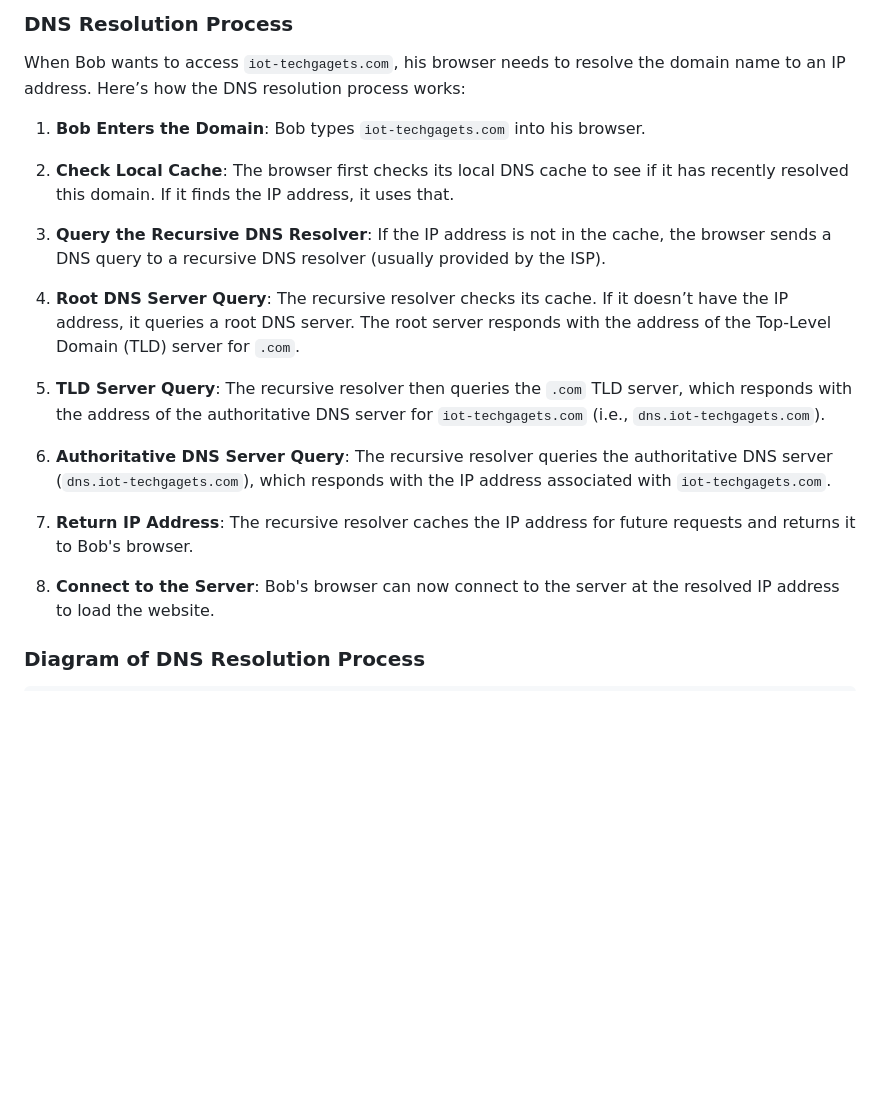
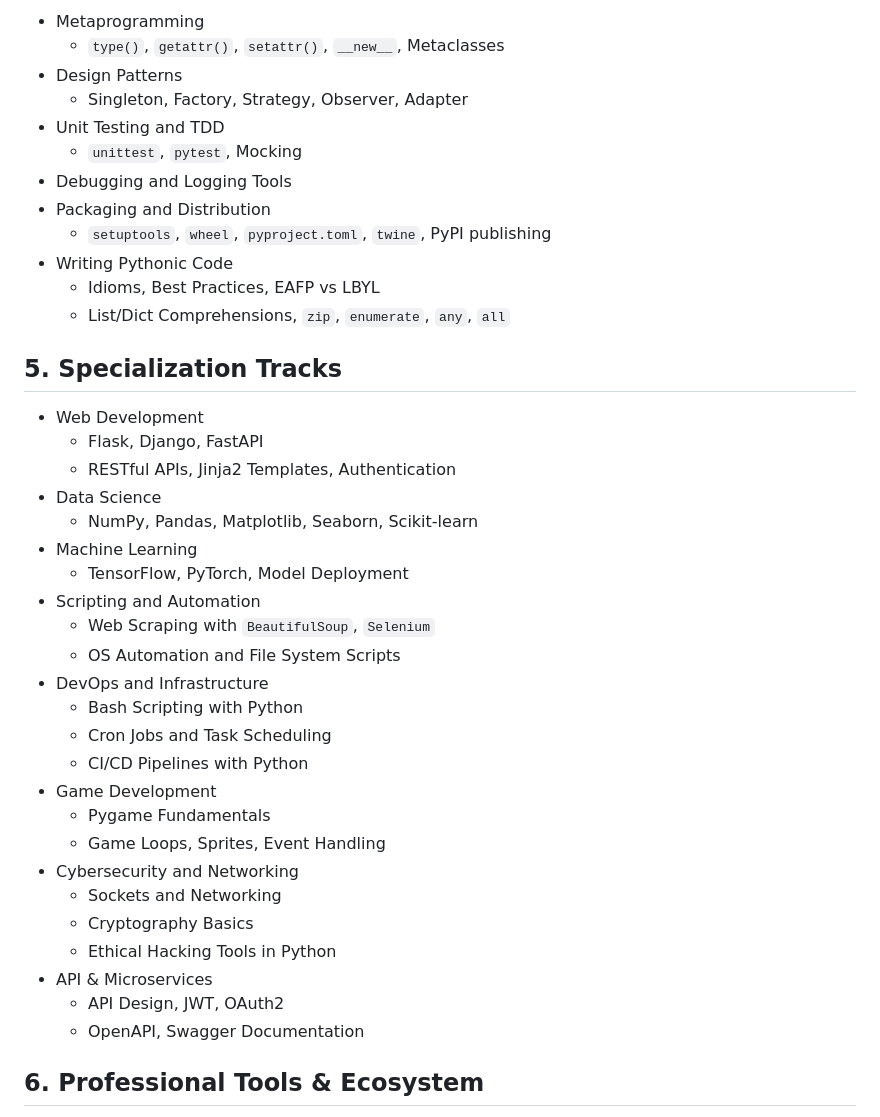
Before and after one commit to fahim-5/Python-Tutorials, a Markdown page: README.md, the part around one of its changes. Drawn GitHub-style; blank space fills up the shorter version.

```diff
--- a/README.md
+++ b/README.md
@@ -16,23 +59,43 @@
 
-### DNS Resolution Process
+- Metaprogramming
+  - `type()`, `getattr()`, `setattr()`, `__new__`, Metaclasses
+- Design Patterns
+  - Singleton, Factory, Strategy, Observer, Adapter
+- Unit Testing and TDD
+  - `unittest`, `pytest`, Mocking
+- Debugging and Logging Tools
+- Packaging and Distribution
+  - `setuptools`, `wheel`, `pyproject.toml`, `twine`, PyPI publishing
+- Writing Pythonic Code
+  - Idioms, Best Practices, EAFP vs LBYL
+  - List/Dict Comprehensions, `zip`, `enumerate`, `any`, `all`
 
-When Bob wants to access `iot-techgagets.com`, his browser needs to resolve the domain name to an IP address. Here’s how the DNS resolution process works:
+## 5. Specialization Tracks
 
-1. **Bob Enters the Domain**: Bob types `iot-techgagets.com` into his browser.
+- Web Development
+  - Flask, Django, FastAPI
+  - RESTful APIs, Jinja2 Templates, Authentication
+- Data Science
+  - NumPy, Pandas, Matplotlib, Seaborn, Scikit-learn
+- Machine Learning
+  - TensorFlow, PyTorch, Model Deployment
+- Scripting and Automation
+  - Web Scraping with `BeautifulSoup`, `Selenium`
+  - OS Automation and File System Scripts
+- DevOps and Infrastructure
+  - Bash Scripting with Python
+  - Cron Jobs and Task Scheduling
+  - CI/CD Pipelines with Python
+- Game Development
+  - Pygame Fundamentals
+  - Game Loops, Sprites, Event Handling
+- Cybersecurity and Networking
+  - Sockets and Networking
+  - Cryptography Basics
+  - Ethical Hacking Tools in Python
+- API & Microservices
+  - API Design, JWT, OAuth2
+  - OpenAPI, Swagger Documentation
 
-2. **Check Local Cache**: The browser first checks its local DNS cache to see if it has recently resolved this domain. If it finds the IP address, it uses that.
+## 6. Professional Tools & Ecosystem
 
-3. **Query the Recursive DNS Resolver**: If the IP address is not in the cache, the browser sends a DNS query to a recursive DNS resolver (usually provided by the ISP).
-
-4. **Root DNS Server Query**: The recursive resolver checks its cache. If it doesn’t have the IP address, it queries a root DNS server. The root server responds with the address of the Top-Level Domain (TLD) server for `.com`.
-
-5. **TLD Server Query**: The recursive resolver then queries the `.com` TLD server, which responds with the address of the authoritative DNS server for `iot-techgagets.com` (i.e., `dns.iot-techgagets.com`).
-
-6. **Authoritative DNS Server Query**: The recursive resolver queries the authoritative DNS server (`dns.iot-techgagets.com`), which responds with the IP address associated with `iot-techgagets.com`.
-
-7. **Return IP Address**: The recursive resolver caches the IP address for future requests and returns it to Bob's browser.
-
-8. **Connect to the Server**: Bob's browser can now connect to the server at the resolved IP address to load the website.
-
-### Diagram of DNS Resolution Process
-
```
Also changed, not shown: other parts of README.md (+63 -71 lines).
